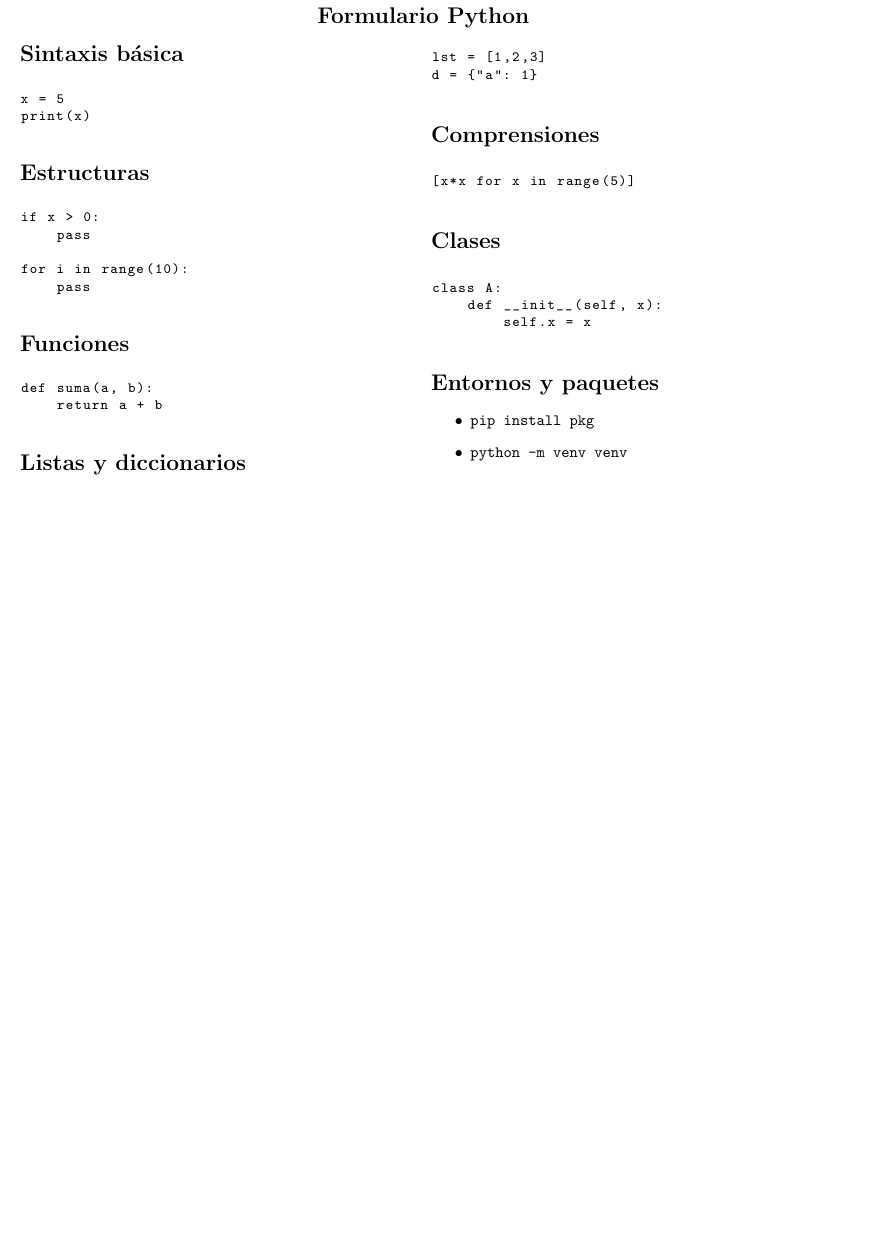
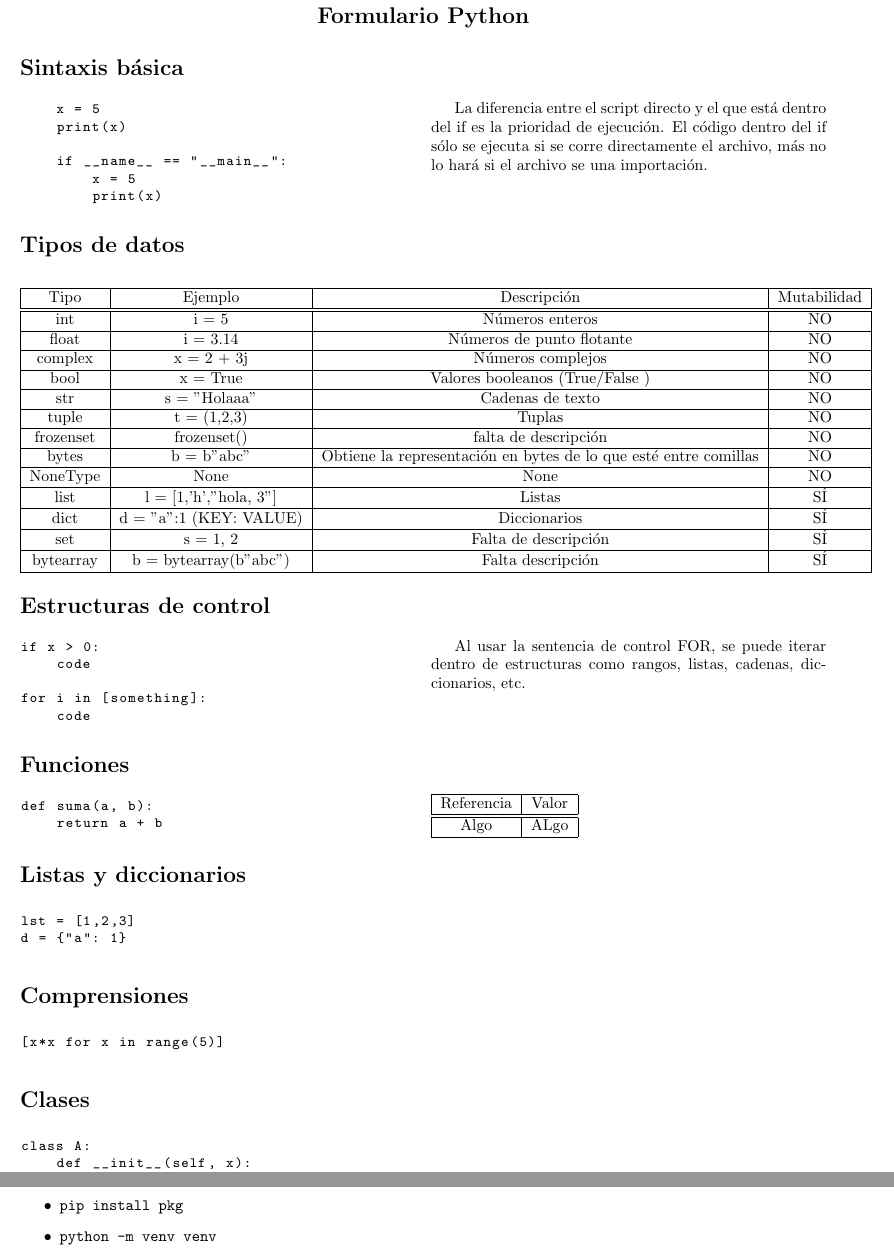
Before and after one commit to RodrigoGarciaNunez/CHEATSHEETS, a LaTeX document (python/python_cs.tex): part of the page before the commit and two parts of pages 1 and 2 of 2 after it, the two joined at a grey line, cut so that both start at the same text, the shorter picture padded with empty space. Compiled offline with pdfLaTeX.

Commit message:
worked on python cheatsheet

```diff
--- a/python/python_cs.tex
+++ b/python/python_cs.tex
@@ -16,29 +16,92 @@
     {\Large \textbf{Formulario Python}}\\
 \end{center}
 
-\begin{multicols}{2}
+
 
 \section*{Sintaxis básica}
-\begin{lstlisting}
-x = 5
-print(x)
+\begin{multicols}{2}
+    \begin{lstlisting}
+    x = 5
+    print(x)
+
+    if __name__ == "__main__":
+        x = 5
+        print(x)
+
 \end{lstlisting}
+\columnbreak
 
-\section*{Estructuras}
+La diferencia entre el script directo y el que está dentro del if es la prioridad de ejecución.
+El código dentro del if sólo se ejecuta si se corre directamente el archivo, más no lo hará si el archivo se una importación.
+\end{multicols}
+
+
+\section*{Tipos de datos}
+\begin{center}
+\begin{tabular}{| c | c | c | c |}
+    \hline
+    Tipo &  Ejemplo & Descripción & Mutabilidad \\
+    \hline\hline
+    int & i = 5 & Números enteros & NO \\
+    \hline
+    float & i = 3.14 & Números de punto flotante & NO \\
+    \hline
+    complex  & x = 2 + 3j & Números complejos & NO \\
+    \hline
+    bool & x = True & Valores booleanos (True/False ) & NO \\
+    \hline
+    str & s = "Holaaa" & Cadenas de texto & NO\\
+    \hline
+    tuple & t = (1,2,3) & Tuplas & NO \\
+    \hline
+    frozenset & frozenset({}) & falta de descripción & NO \\
+    \hline
+    bytes & b = b"abc" & Obtiene la representación en bytes de lo que esté entre comillas & NO \\
+    \hline
+    NoneType & None & None & NO \\
+    \hline
+    list & l = [1,'h',"hola, 3"] & Listas & SÍ \\
+    \hline
+    dict & d = {"a":1} (KEY: VALUE) & Diccionarios & SÍ \\
+    \hline
+    set & s = {1, 2} & Falta de descripción & SÍ \\
+    \hline
+    bytearray & b = bytearray(b"abc") & Falta descripción & SÍ \\
+    \hline
+
+\end{tabular}
+\end{center}
+
+\section*{Estructuras de control}
+\begin{multicols}{2}
 \begin{lstlisting}
 if x > 0:
-    pass
+    code
 
-for i in range(10):
-    pass
+for i in [something]:
+    code
+
 \end{lstlisting}
+\columnbreak
+
+Al usar la sentencia de control FOR, se puede iterar dentro de estructuras como rangos, listas, cadenas, diccionarios, etc.
+\end{multicols}
 
 \section*{Funciones}
+\begin{multicols}{2}
 \begin{lstlisting}
 def suma(a, b):
     return a + b
 \end{lstlisting}
-
+\columnbreak
+    \begin{tabular}{| c | c |}
+        \hline
+        Referencia & Valor \\
+        \hline\hline
+         Algo  & ALgo  \\
+        \hline
+    \end{tabular}
+\end{multicols}
 \section*{Listas y diccionarios}
 \begin{lstlisting}
 lst = [1,2,3]
```
Also changed, not shown: python/python_cs.pdf, python/python_cs.tex (1 more changed lines).
